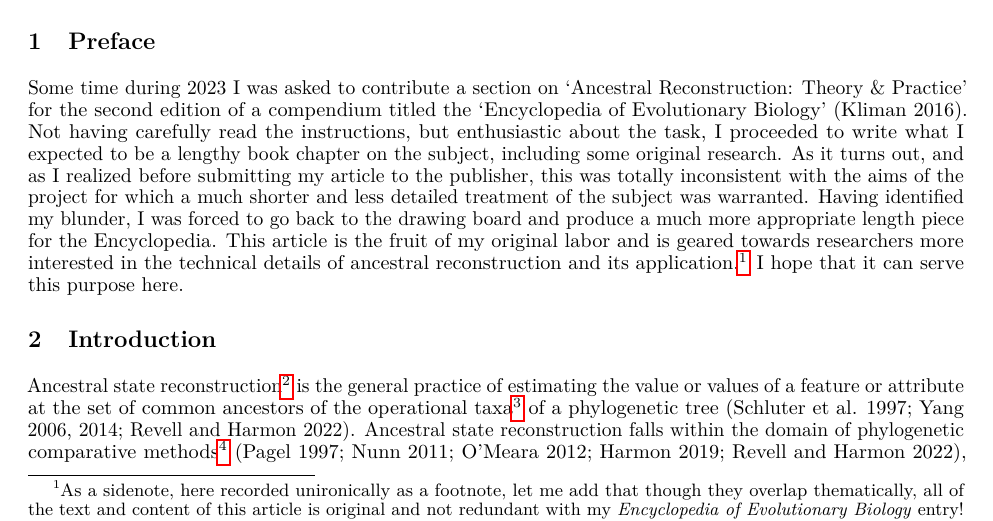
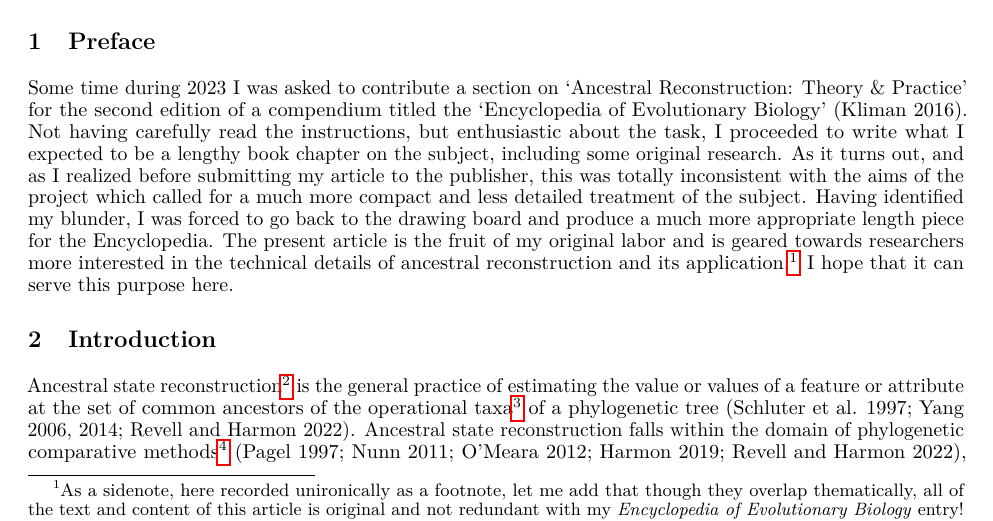
Before and after one commit to liamrevell/Revell.AncestralReconstruction, an R Markdown document (Revell.AncestralReconstruction.Rmd): part of page 1 of 28, cut so that both start at the same text. The pictures show the output file Revell.AncestralReconstruction.pdf that the author committed with the source.

Commit message:
a few minor wording updates

```diff
--- a/Revell.AncestralReconstruction.Rmd
+++ b/Revell.AncestralReconstruction.Rmd
@@ -29,7 +29,7 @@ library(foreach)
 
 # Preface
 
-Some time during 2023 I was asked to contribute a section on 'Ancestral Reconstruction: Theory & Practice' for the second edition of a compendium titled the 'Encyclopedia of Evolutionary Biology' [@Kliman2016]. Not having carefully read the instructions, but enthusiastic about the task, I proceeded to write what I expected to be a lengthy book chapter on the subject, including some original research. As it turns out, and as I realized before submitting my article to the publisher, this was totally inconsistent with the aims of the project for which a much shorter and less detailed treatment of the subject was warranted. Having identified my blunder, I was forced to go back to the drawing board and produce a much more appropriate length piece for the Encyclopedia. This article is the fruit of my original labor and is geared towards researchers more interested in the technical details of ancestral reconstruction and its application.\footnote{As a sidenote, here recorded unironically as a footnote, let me add that though they overlap thematically, all of the text and content of this article is original and not redundant with my \emph{Encyclopedia of Evolutionary Biology} entry!} I hope that it can serve this purpose here.
+Some time during 2023 I was asked to contribute a section on 'Ancestral Reconstruction: Theory & Practice' for the second edition of a compendium titled the 'Encyclopedia of Evolutionary Biology' [@Kliman2016]. Not having carefully read the instructions, but enthusiastic about the task, I proceeded to write what I expected to be a lengthy book chapter on the subject, including some original research. As it turns out, and as I realized before submitting my article to the publisher, this was totally inconsistent with the aims of the project which called for a much more compact and less detailed treatment of the subject. Having identified my blunder, I was forced to go back to the drawing board and produce a much more appropriate length piece for the Encyclopedia. The present article is the fruit of my original labor and is geared towards researchers more interested in the technical details of ancestral reconstruction and its application.\footnote{As a sidenote, here recorded unironically as a footnote, let me add that though they overlap thematically, all of the text and content of this article is original and not redundant with my \emph{Encyclopedia of Evolutionary Biology} entry!} I hope that it can serve this purpose here.
 
 # Introduction
 
```
Also changed, not shown: Revell.AncestralReconstruction.pdf, Revell.AncestralReconstruction.tex, Revell.AncestralReconstruction_files/figure-latex/fig1-1.pdf, Revell.AncestralReconstruction_files/figure-latex/fig10-1.pdf, Revell.AncestralReconstruction_files/figure-latex/fig11-1.pdf, Revell.AncestralReconstruction_files/figure-latex/fig12-1.pdf, Revell.AncestralReconstruction_files/figure-latex/fig13-1.pdf, Revell.AncestralReconstruction_files/figure-latex/fig14-1.pdf, Revell.AncestralReconstruction_files/figure-latex/fig15-1.pdf, Revell.AncestralReconstruction_files/figure-latex/fig16-1.pdf, Revell.AncestralReconstruction_files/figure-latex/fig17-1.pdf, Revell.AncestralReconstruction_files/figure-latex/fig18-1.pdf, Revell.AncestralReconstruction_files/figure-latex/fig2-1.pdf, Revell.AncestralReconstruction_files/figure-latex/fig3-1.pdf, 6 more files, 1 other file.
